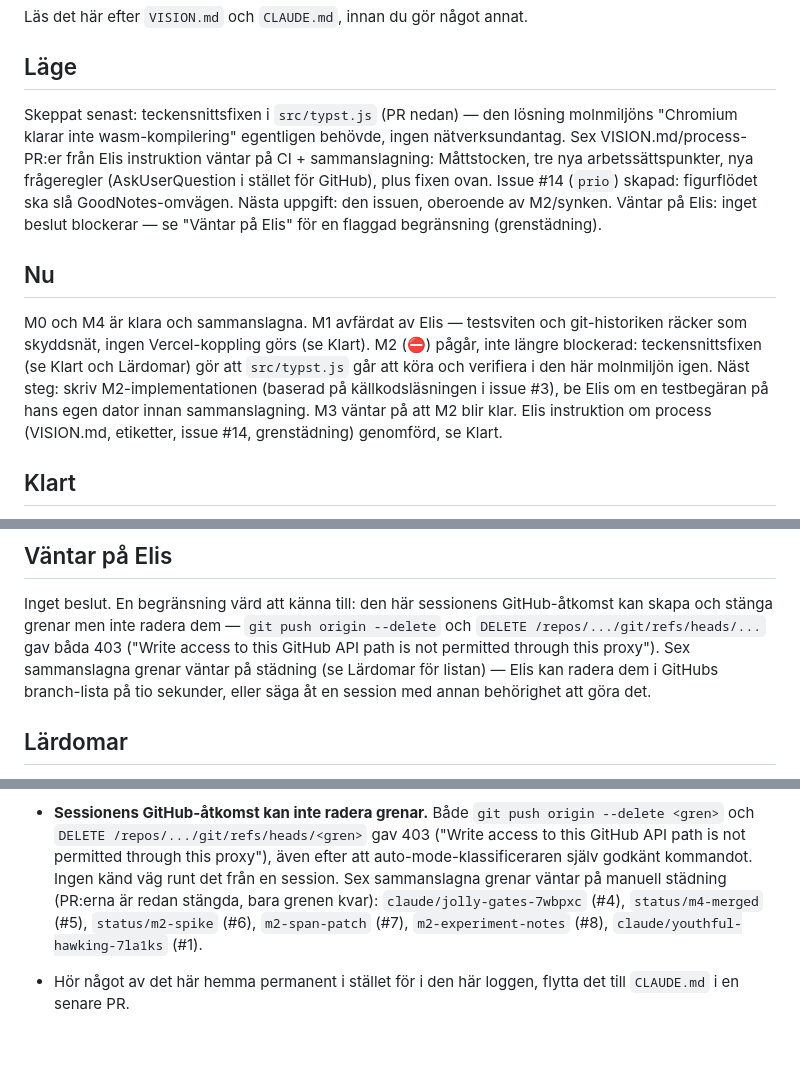
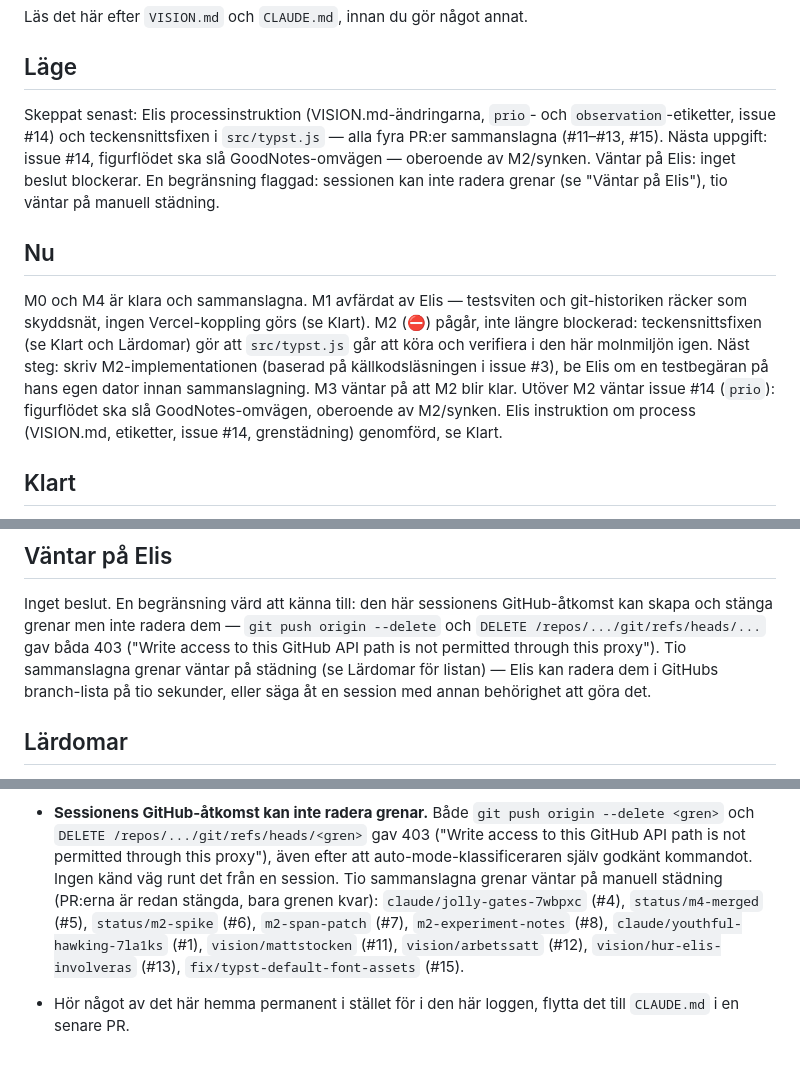
Before and after one commit to elisgrahn/anteckningar, a Markdown page: STATUS.md, 3 parts joined by grey strips. Rendered like a GitHub page.

Commit message:
STATUS.md: uppdatera Läge och grenlistan efter sammanslagning (#16)
Alla fyra PR:er från Elis instruktion (#11, #12, #13, #15) sammanslagna.
Grenlistan i Lärdomar/Väntar på Elis utökad från sex till tio grenar som
väntar på manuell städning (sessionen kan fortfarande inte radera grenar).


Claude-Session: https://claude.ai/code/session_01MFcSrm6SQscWwy9qr9tC3z

Co-authored-by: Claude <noreply@anthropic.com>

```diff
--- a/STATUS.md
+++ b/STATUS.md
@@ -4,14 +4,12 @@ Läs det här efter `VISION.md` och `CLAUDE.md`, innan du gör något annat.
 
 ## Läge
 
-Skeppat senast: teckensnittsfixen i `src/typst.js` (PR nedan) — den lösning
-molnmiljöns "Chromium klarar inte wasm-kompilering" egentligen behövde, ingen
-nätverksundantag. Sex VISION.md/process-PR:er från Elis instruktion väntar på
-CI + sammanslagning: Måttstocken, tre nya arbetssättspunkter, nya
-frågeregler (AskUserQuestion i stället för GitHub), plus fixen ovan. Issue
-#14 (`prio`) skapad: figurflödet ska slå GoodNotes-omvägen. Nästa uppgift:
-den issuen, oberoende av M2/synken. Väntar på Elis: inget beslut blockerar —
-se "Väntar på Elis" för en flaggad begränsning (grenstädning).
+Skeppat senast: Elis processinstruktion (VISION.md-ändringarna, `prio`- och
+`observation`-etiketter, issue #14) och teckensnittsfixen i `src/typst.js` —
+alla fyra PR:er sammanslagna (#11–#13, #15). Nästa uppgift: issue #14,
+figurflödet ska slå GoodNotes-omvägen — oberoende av M2/synken. Väntar på
+Elis: inget beslut blockerar. En begränsning flaggad: sessionen kan inte
+radera grenar (se "Väntar på Elis"), tio väntar på manuell städning.
 
 ## Nu
 
@@ -21,8 +19,10 @@ M2 (⛔) pågår, inte längre blockerad: teckensnittsfixen (se Klart och
 Lärdomar) gör att `src/typst.js` går att köra och verifiera i den här
 molnmiljön igen. Näst steg: skriv M2-implementationen (baserad på
 källkodsläsningen i issue #3), be Elis om en testbegäran på hans egen dator
-innan sammanslagning. M3 väntar på att M2 blir klar. Elis instruktion om
-process (VISION.md, etiketter, issue #14, grenstädning) genomförd, se Klart.
+innan sammanslagning. M3 väntar på att M2 blir klar. Utöver M2 väntar issue
+#14 (`prio`): figurflödet ska slå GoodNotes-omvägen, oberoende av M2/synken.
+Elis instruktion om process (VISION.md, etiketter, issue #14, grenstädning)
+genomförd, se Klart.
 
 ## Klart
 
@@ -111,7 +111,7 @@ Inget beslut. En begränsning värd att känna till: den här sessionens
 GitHub-åtkomst kan skapa och stänga grenar men inte radera dem — `git push
 origin --delete` och `DELETE /repos/.../git/refs/heads/...` gav båda 403
 ("Write access to this GitHub API path is not permitted through this
-proxy"). Sex sammanslagna grenar väntar på städning (se Lärdomar för
+proxy"). Tio sammanslagna grenar väntar på städning (se Lärdomar för
 listan) — Elis kan radera dem i GitHubs branch-lista på tio sekunder, eller
 säga åt en session med annan behörighet att göra det.
 
@@ -180,11 +180,13 @@ säga åt en session med annan behörighet att göra det.
   origin --delete <gren>` och `DELETE /repos/.../git/refs/heads/<gren>` gav
   403 ("Write access to this GitHub API path is not permitted through this
   proxy"), även efter att auto-mode-klassificeraren själv godkänt
-  kommandot. Ingen känd väg runt det från en session. Sex sammanslagna
+  kommandot. Ingen känd väg runt det från en session. Tio sammanslagna
   grenar väntar på manuell städning (PR:erna är redan stängda, bara grenen
   kvar): `claude/jolly-gates-7wbpxc` (#4), `status/m4-merged` (#5),
   `status/m2-spike` (#6), `m2-span-patch` (#7), `m2-experiment-notes` (#8),
-  `claude/youthful-hawking-7la1ks` (#1).
+  `claude/youthful-hawking-7la1ks` (#1), `vision/mattstocken` (#11),
+  `vision/arbetssatt` (#12), `vision/hur-elis-involveras` (#13),
+  `fix/typst-default-font-assets` (#15).
 
 - Hör något av det här hemma permanent i stället för i den här loggen, flytta
   det till `CLAUDE.md` i en senare PR.
```
